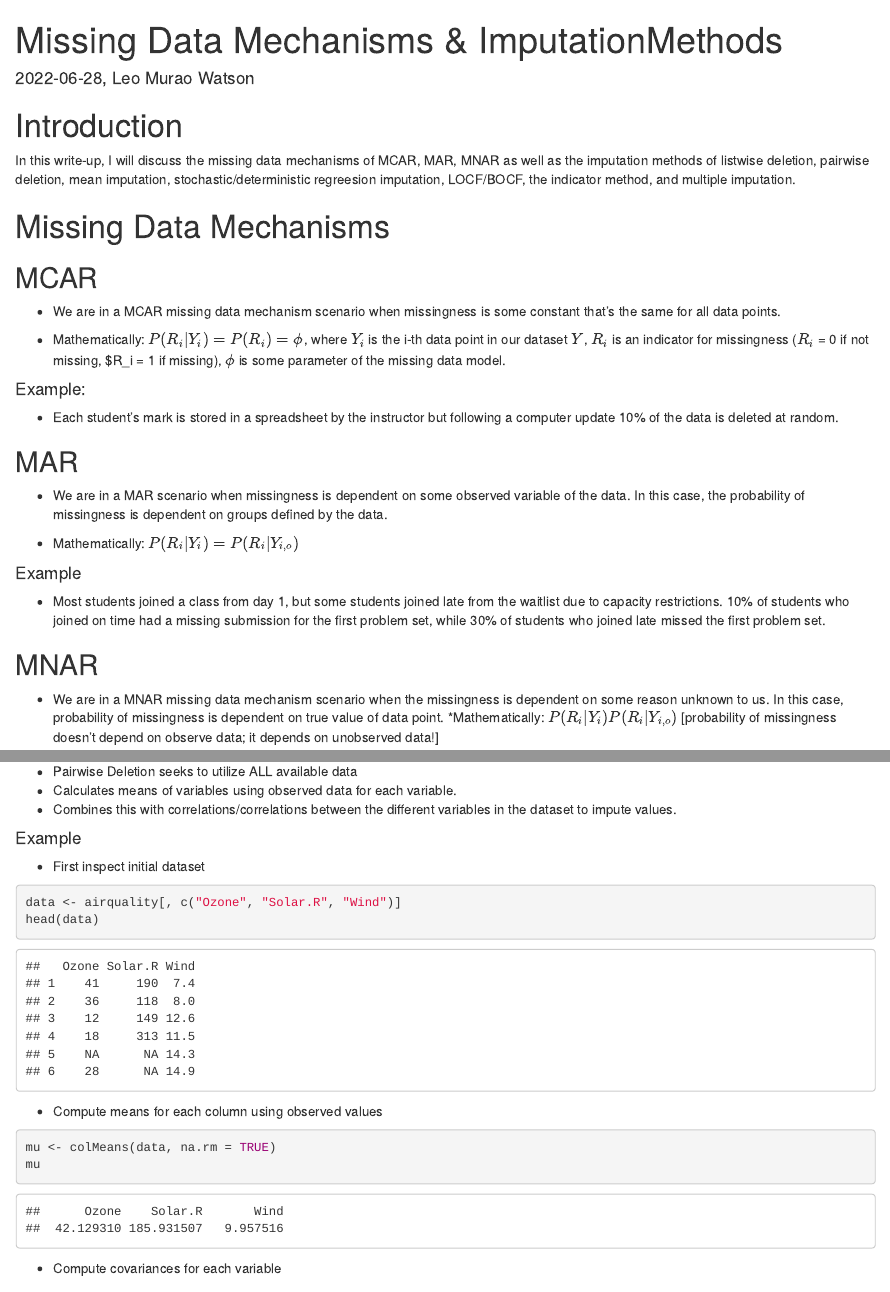
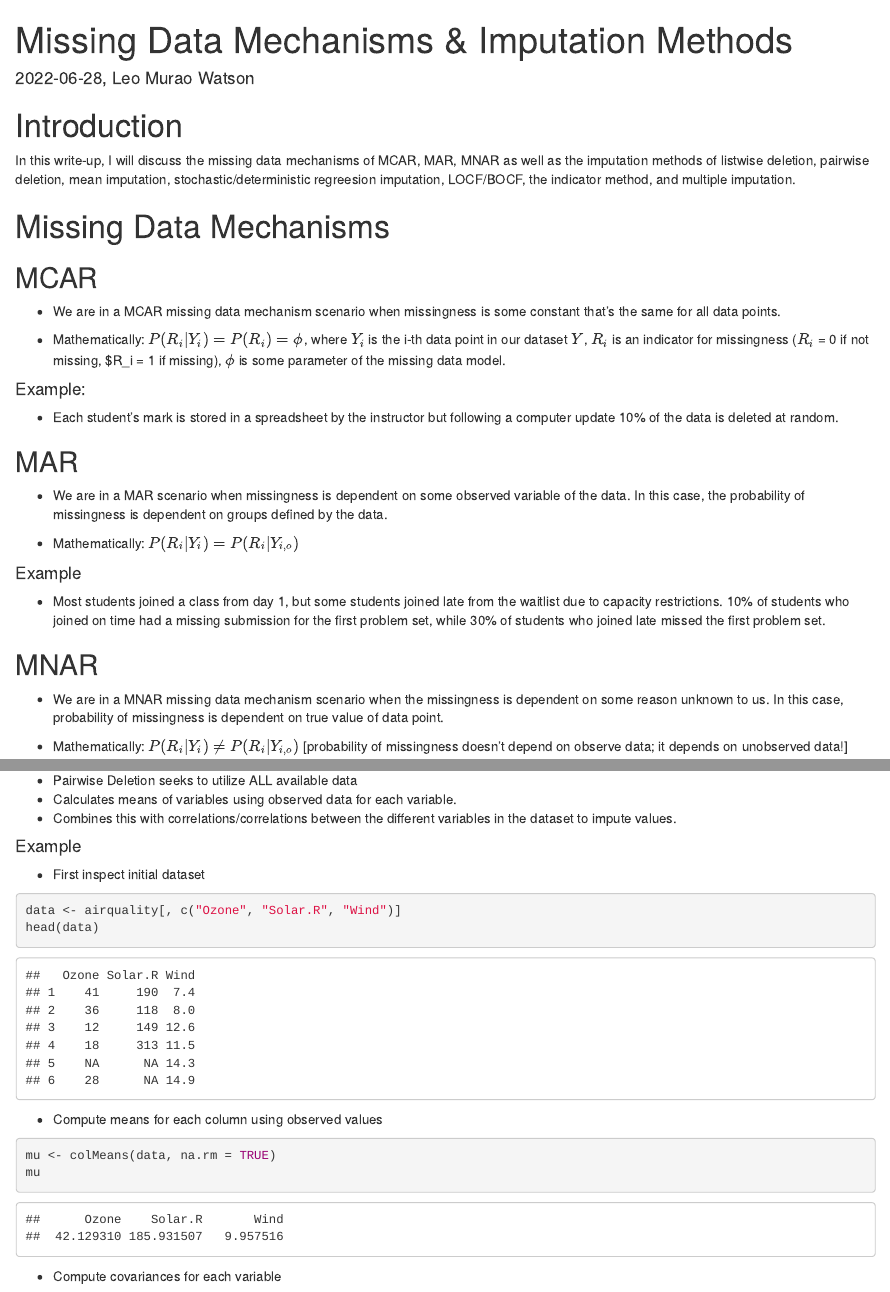
Before and after one commit to leo-watson/ROP_Moon, an R Markdown document (Writeup/combined.Rmd): the page in a window 1100 px wide, from its top, and a second part further down, joined at a grey line. The pictures show the output file Writeup/combined.html that the author committed with the source, opened offline.

Commit message:
Small edits

```diff
--- a/Writeup/combined.Rmd
+++ b/Writeup/combined.Rmd
@@ -1,5 +1,5 @@
 ---
-title: "Missing Data Mechanisms & ImputationMethods"
+title: "Missing Data Mechanisms & Imputation Methods"
 output: html_document
 date: '2022-06-28, Leo Murao Watson'
 ---
@@ -37,7 +37,8 @@ In this write-up, I will discuss the missing data mechanisms of MCAR, MAR, MNAR
 
 ## MNAR
 * We are in a MNAR missing data mechanism scenario when the missingness is dependent on some reason unknown to us. In this case, probability of missingness is dependent on true value of data point.
-*Mathematically: $P(R_i|Y_i)  P(R_i|Y_{i,o})$ [probability of missingness doesn’t depend on observe data; it depends on unobserved data!]
+
+* Mathematically: $P(R_i|Y_i) \neq P(R_i|Y_{i,o})$ [probability of missingness doesn’t depend on observe data; it depends on unobserved data!]
 
 
 #### Example:
```
Also changed, not shown: Writeup/combined.html, 2 other files.
